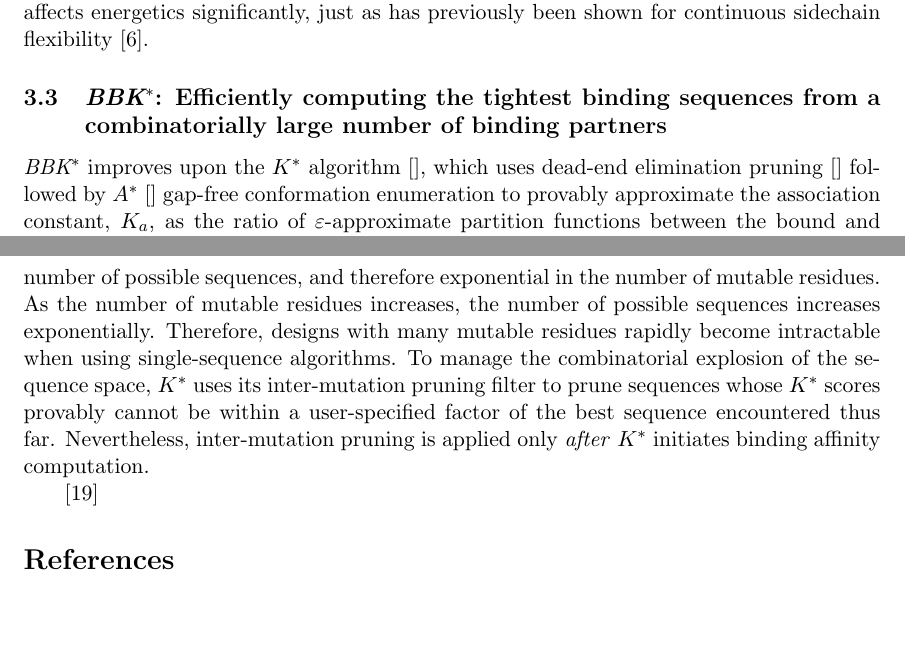
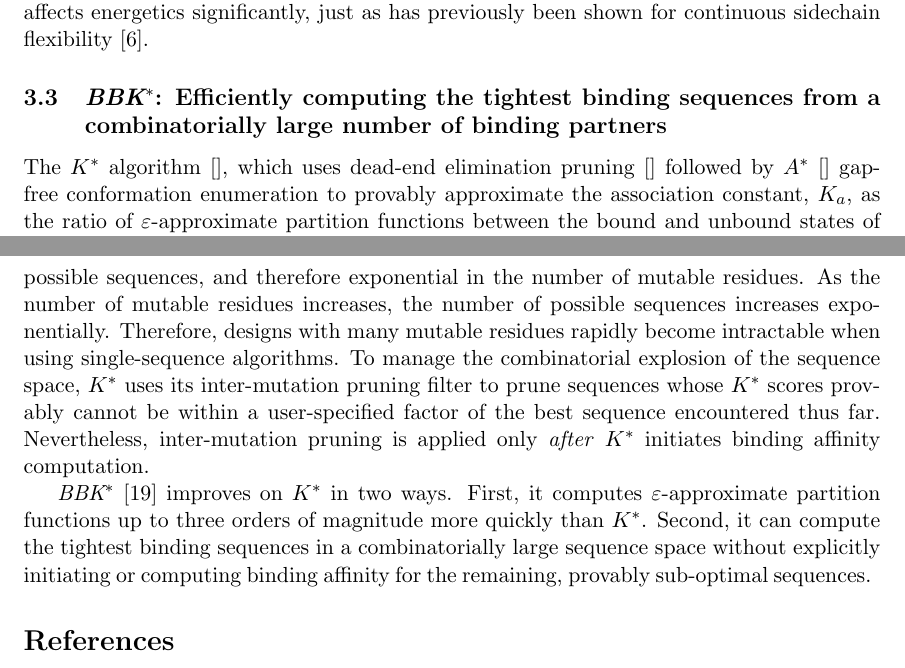
Before and after one commit to donaldlab/OSPREY_3_paper, a LaTeX document (OSPREY3.tex, which reads BBKS.tex): two parts of pages 4 and 5 of 8, joined at a grey line, cut so that both start at the same text, the shorter picture padded with empty space. Compiled offline with pdfLaTeX.

Commit message:
stub for paragraph explaining how and why BBKS is faster

```diff
--- a/BBKS.tex
+++ b/BBKS.tex
@@ -5,6 +5,7 @@
 
 \subsection{\bbks: Efficiently computing the tightest binding sequences from a combinatorially large number of binding partners}
 
-\bbks improves upon the \ks algorithm~\cite{}, which uses dead-end elimination pruning~\cite{} followed by \as~\cite{} gap-free conformation enumeration to provably approximate the association constant, \ka, as the ratio of $\varepsilon$-approximate partition functions between the bound and unbound states of a protein-ligand complex. Importantly, each partition function ratio, called a \ks \emph{score}, is provably accurate to the the biophysical \emph{input model}~\cite{}. This model defines the set of allowed amino acid mutations (i.e.~the \emph{sequence space}), structural search space (i.e.~the input structures, and allowed protein flexibility), the optimization objective (e.g.~design for binding affinity), and the energy function~\cite{}. \ks efficiently approximates \ka by using provable guarantees to compute the ensemble of most probable, low-energy conformations and discard higher energy, rarely populated conformations in the protein or ligand. Although \ks is considerably more efficient than exhaustive conformation enumeration for all possible sequences, \ks and all previous provable ensemble-based algorithms~\cite{} are \emph{single-sequence} algorithms, which explicitly consider every allowed sequence. The empirical and asymptotic runtime complexity of single-sequence algorithms is linear in the number of possible sequences, and therefore exponential in the number of mutable residues. As the number of mutable residues increases, the number of possible sequences increases exponentially. Therefore, designs with many mutable residues rapidly become intractable when using single-sequence algorithms. To manage the combinatorial explosion of the sequence space, \ks uses its inter-mutation pruning filter to prune sequences whose \ks scores provably cannot be within a user-specified factor of the best sequence encountered thus far. Nevertheless, inter-mutation pruning is applied only \emph{after} \ks initiates binding affinity computation.
+The \ks algorithm~\cite{}, which uses dead-end elimination pruning~\cite{} followed by \as~\cite{} gap-free conformation enumeration to provably approximate the association constant, \ka, as the ratio of $\varepsilon$-approximate partition functions between the bound and unbound states of a protein-ligand complex. Importantly, each partition function ratio, called a \ks \emph{score}, is provably accurate to the the biophysical \emph{input model}~\cite{}. This model defines the set of allowed amino acid mutations (i.e.~the \emph{sequence space}), structural search space (i.e.~the input structures, and allowed protein flexibility), the optimization objective (e.g.~design for binding affinity), and the energy function~\cite{}. \ks efficiently approximates \ka by using provable guarantees to compute the ensemble of most probable, low-energy conformations and discard higher energy, rarely populated conformations in the protein or ligand. Although \ks is considerably more efficient than exhaustive conformation enumeration for all possible sequences, \ks and all previous provable ensemble-based algorithms~\cite{} are \emph{single-sequence} algorithms, which explicitly consider every allowed sequence. The empirical and asymptotic runtime complexity of single-sequence algorithms is linear in the number of possible sequences, and therefore exponential in the number of mutable residues. As the number of mutable residues increases, the number of possible sequences increases exponentially. Therefore, designs with many mutable residues rapidly become intractable when using single-sequence algorithms. To manage the combinatorial explosion of the sequence space, \ks uses its inter-mutation pruning filter to prune sequences whose \ks scores provably cannot be within a user-specified factor of the best sequence encountered thus far. Nevertheless, inter-mutation pruning is applied only \emph{after} \ks initiates binding affinity computation.
 
-~\cite{BBK*}
+\bbks~\cite{BBK*} improves on \ks in two ways. First, it computes $\varepsilon$-approximate partition functions up to three orders of magnitude more quickly than \ks.
+Second, it can compute the tightest binding sequences in a combinatorially large sequence space without explicitly initiating or computing binding affinity for the remaining, provably sub-optimal sequences.
```
Also changed, not shown: OSPREY3.pdf.
